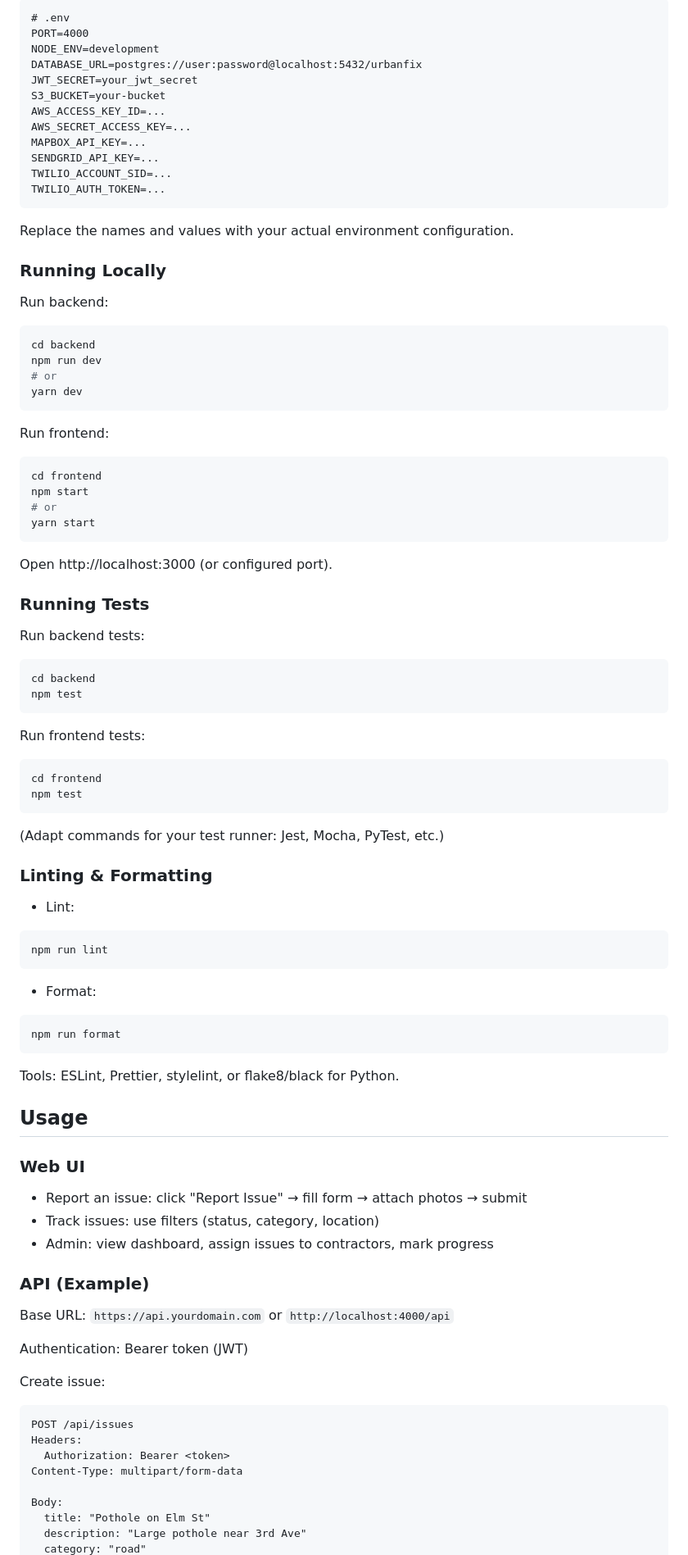
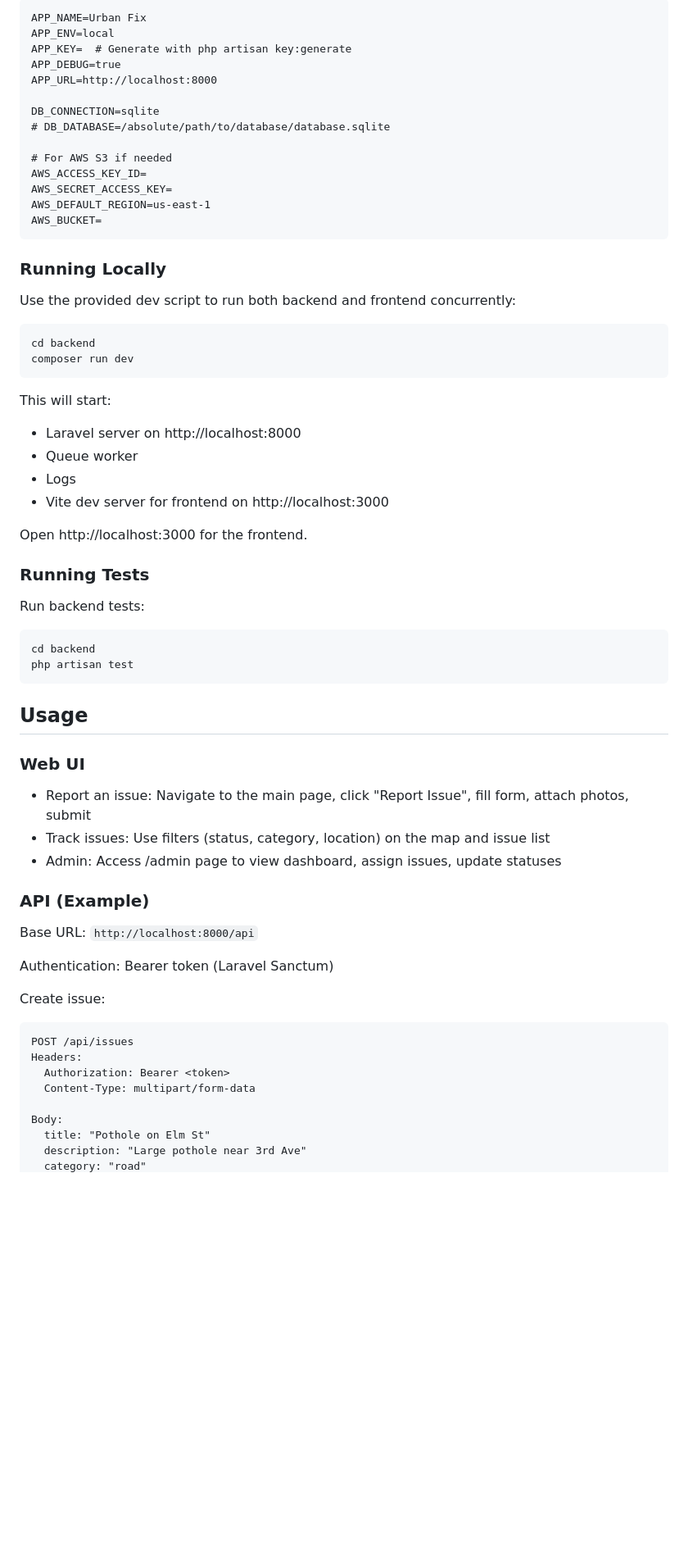
Before and after one commit to khinekothant-github/urban-fix, a Markdown page: README.md, the part around one of its changes. Shown at 82% size. GitHub-like rendering; blank space fills up the shorter version.

Commit message:
Revise README with updated project details and setup
Updated project description and installation instructions in README.md to reflect changes in tech stack and setup process.

````diff
--- a/README.md
+++ b/README.md
@@ -120,91 +79,66 @@ Create a `.env` file in the backend dir (example):
 
 ```
-# .env
-PORT=4000
-NODE_ENV=development
-DATABASE_URL=postgres://user:password@localhost:5432/urbanfix
-JWT_SECRET=your_jwt_secret
-S3_BUCKET=your-bucket
-AWS_ACCESS_KEY_ID=...
-AWS_SECRET_ACCESS_KEY=...
-MAPBOX_API_KEY=...
-SENDGRID_API_KEY=...
-TWILIO_ACCOUNT_SID=...
-TWILIO_AUTH_TOKEN=...
+APP_NAME=Urban Fix
+APP_ENV=local
+APP_KEY=  # Generate with php artisan key:generate
+APP_DEBUG=true
+APP_URL=http://localhost:8000
+
+DB_CONNECTION=sqlite
+# DB_DATABASE=/absolute/path/to/database/database.sqlite
+
+# For AWS S3 if needed
+AWS_ACCESS_KEY_ID=
+AWS_SECRET_ACCESS_KEY=
+AWS_DEFAULT_REGION=us-east-1
+AWS_BUCKET=
 ```
-
-Replace the names and values with your actual environment configuration.
 
 ### Running Locally
 
-Run backend:
+Use the provided dev script to run both backend and frontend concurrently:
+
 ```bash
 cd backend
-npm run dev
-# or
-yarn dev
+composer run dev
 ```
 
-Run frontend:
-```bash
-cd frontend
-npm start
-# or
-yarn start
-```
+This will start:
+- Laravel server on http://localhost:8000
+- Queue worker
+- Logs
+- Vite dev server for frontend on http://localhost:3000
 
-Open http://localhost:3000 (or configured port).
+Open http://localhost:3000 for the frontend.
 
 ### Running Tests
 
 Run backend tests:
 ```bash
 cd backend
-npm test
+php artisan test
 ```
-
-Run frontend tests:
-```bash
-cd frontend
-npm test
-```
-
-(Adapt commands for your test runner: Jest, Mocha, PyTest, etc.)
-
-### Linting & Formatting
-
-- Lint:
-```bash
-npm run lint
-```
-
-- Format:
-```bash
-npm run format
-```
-
-Tools: ESLint, Prettier, stylelint, or flake8/black for Python.
 
 ## Usage
 
 ### Web UI
 
-- Report an issue: click "Report Issue" → fill form → attach photos → submit
-- Track issues: use filters (status, category, location)
-- Admin: view dashboard, assign issues to contractors, mark progress
+- Report an issue: Navigate to the main page, click "Report Issue", fill form, attach photos, submit
+- Track issues: Use filters (status, category, location) on the map and issue list
+- Admin: Access /admin page to view dashboard, assign issues, update statuses
 
 ### API (Example)
 
-Base URL: `https://api.yourdomain.com` or `http://localhost:4000/api`
+Base URL: `http://localhost:8000/api`
 
-Authentication: Bearer token (JWT)
+Authentication: Bearer token (Laravel Sanctum)
 
 Create issue:
 ```http
 POST /api/issues
 Headers:
   Authorization: Bearer <token>
-Content-Type: multipart/form-data
+  Content-Type: multipart/form-data
 
 Body:
   title: "Pothole on Elm St"
````
Also changed, not shown: other parts of README.md (+46 -191 lines).
